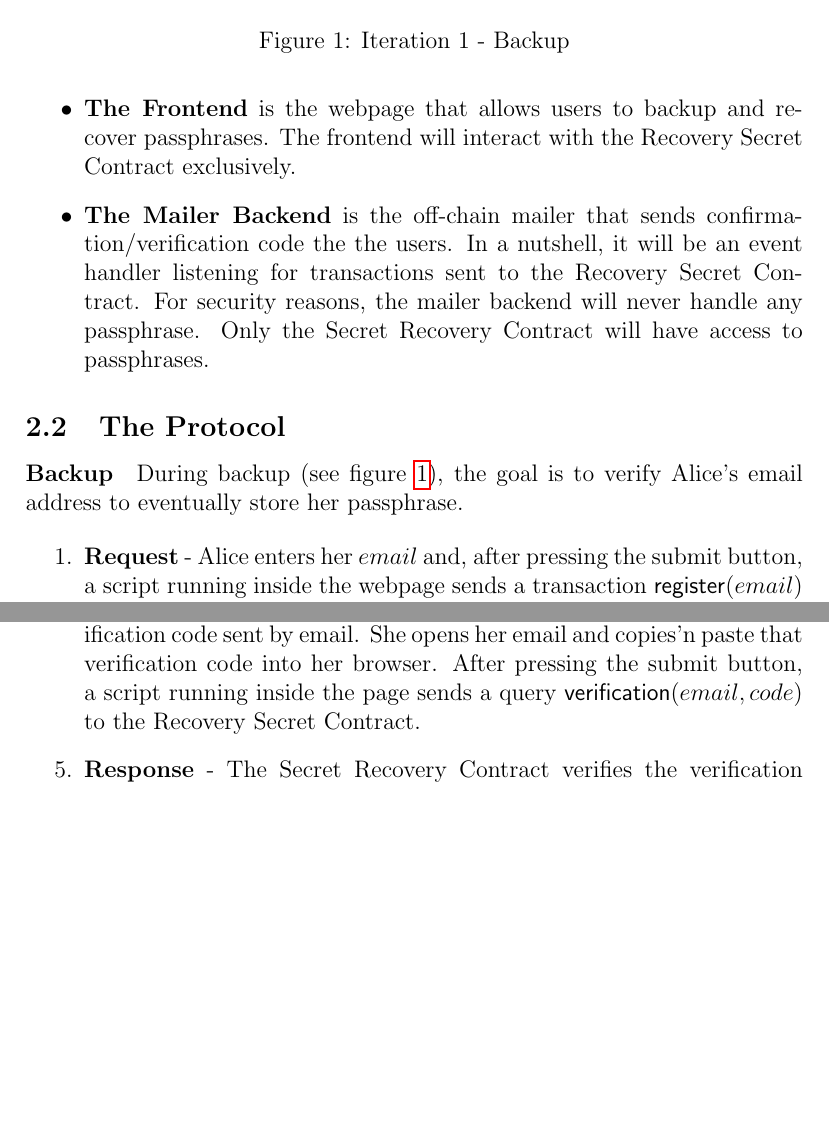
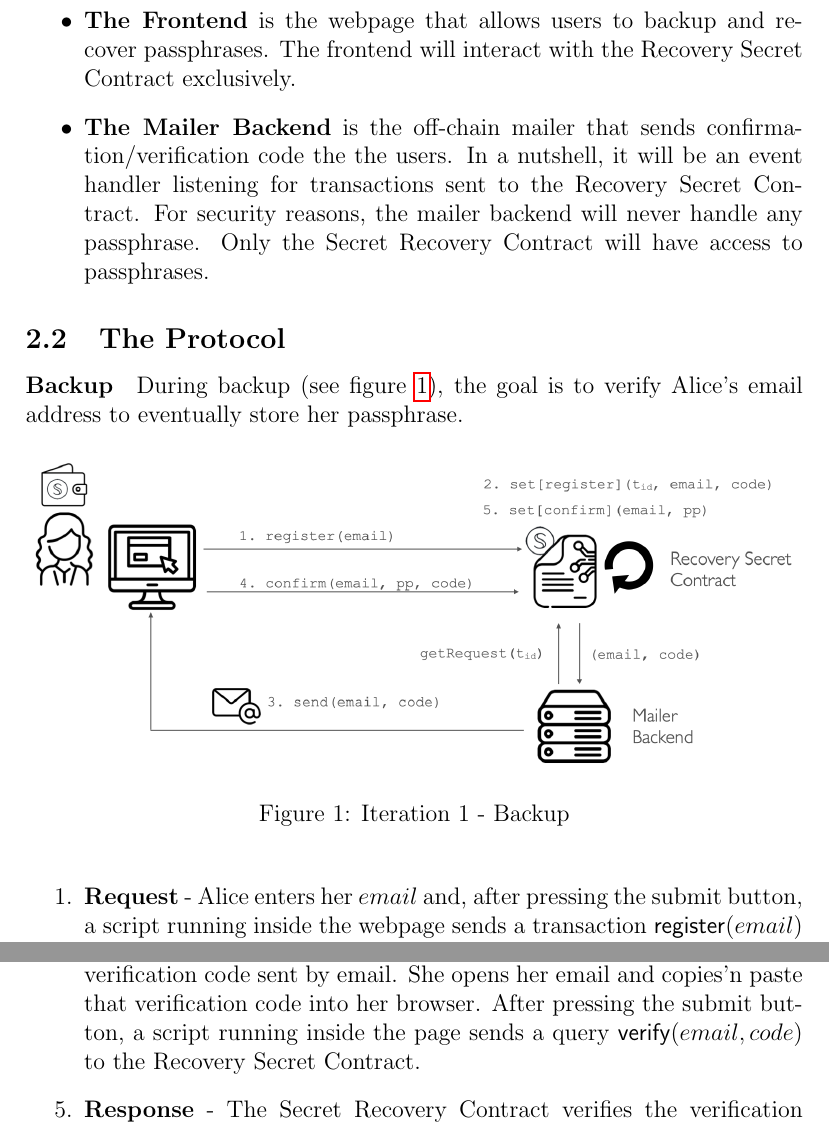
Before and after one commit to prifilabs/decentralized-mnemonic-backup, a LaTeX document (whitepaper/whitepaper.tex): two parts of pages 4 and 6 of 16, joined at a grey line, cut so that both start at the same text, the shorter picture padded with empty space. The pictures show the PDF file whitepaper/whitepaper.pdf that the author committed with the source.

Commit message:
David's fixes

```diff
--- a/whitepaper/whitepaper.tex
+++ b/whitepaper/whitepaper.tex
@@ -91,7 +91,7 @@ During backup (see figure~\ref{it1:backup}), the goal is to verify Alice's email
 
  % To do so, Alice will need to send a transaction to the Recovery Secret Contract. Here, we recommend her to create a throwaway Secret account.
 
-\begin{figure}
+\begin{figure}[h!]
   \includegraphics[width=\linewidth]{./media/media-001.png}
   \caption{Iteration 1 - Backup}
   \label{it1:backup}
@@ -111,7 +111,7 @@ During recovery (see figure~\ref{it1:recovery}), the goal is to verify Alice's e
 
 % To do so, Alice needs to create yet another throwaway Secret account to send a transaction to the Recovery Smart Contract. Indeed, it cannot require Alice to use the same Secret account that she used for the backup. If Alice needs to recover a passphrase, she probably no longer have access to it anyway.
 
-\begin{figure}
+\begin{figure}[h!]
   \includegraphics[width=\linewidth]{./media/media-002.png}
   \caption{Iteration 1 - Recovery}
   \label{it1:recovery}
@@ -121,7 +121,7 @@ During recovery (see figure~\ref{it1:recovery}), the goal is to verify Alice's e
 \item {\bf Request} - Alice enters her $email$ and, after pressing the submit button, a script running inside the webpage sends a transaction {\bf $\ms{recover}(email)$} to the Recovery Secret Contract to the Secret Network using a throwaway Secret account that Alice has just provisioned.
 \item {\bf Registration} - The Secret Recovery Contract generates a random verification code and stores the record $(t_{id}, email, code)$ in the {\tt recover} dataset.
 \item {\bf Emailing} - Once the request transaction has been validated, an event handler is triggered on the Mailer Backend that queries the Recovery Secret Contract for the email and verification code associated with the transaction id. Thus, the Mailer Backend sends the verification code to Alice by email.
-\item {\bf Verification} - Now, Alice sees a webpage that asks her to enter the verification code sent by email. She opens her email and copies'n paste that verification code into her browser. After pressing the submit button, a script running inside the page sends a query $\ms{verification}(email, code)$ to the Recovery Secret Contract.
+\item {\bf Verification} - Now, Alice sees a webpage that asks her to enter the verification code sent by email. She opens her email and copies'n paste that verification code into her browser. After pressing the submit button, a script running inside the page sends a query $\ms{verify}(email, code)$ to the Recovery Secret Contract.
 \item {\bf Response} - The Secret Recovery Contract verifies the verification code, retrieves the corresponding record from the {\tt recover} dataset and returns the passphrase.
 \end{enumerate}
 
@@ -142,7 +142,7 @@ Indeed, all of these security threats are not acceptable and we are going to add
 
 As discussed earlier, we should not store all users' passphrases in the same Secret contract in case that contract gets breached. Actually, it would be safer to store each passphrase in its own contract and have those contracts be owned by different accounts. So, for this second iteration, let us try a different approach. Let us have Alice creating a throwaway Secret account to mint a Secret NFT embedding the passphrase as a secret metadata. Then, she sends that NFT to her friend Charlie as a way to backup her passphrase. When the doomsday comes, she could recover her passphrase by asking Charlie to send her NFT back. Indeed, this approach is not secure since Charlie could access the passphrase as soon as he owns the NFT. A solution to that is to have Alice encrypting her passphrase when minting the NFT so that Charlie cannot decrypt without the key. However, we have another problem now, where to store the key when Alice needs it to recover her passphrase? We could actually adopt the same approach as describe in iteration 1. Instead of storing all passphrases in the Recovery Smart Contract, we could store all users' encryption keys. But, did not we say that this was insecure? It is more secure actually. While it is true that all the keys would be exposed if the contract is breached, however, those keys are now worthless if the attacker is not able to locate and regain those NFTs one by one to extract each passphrase. Our system is more secure since breaking those passphrases is now lot harder for the attacker. \\
 
-There were two other problems we identified in iteration 1 that do not go away with our new NFT approach. First, if an attacker could hacks into Alice's backup account, he could recover the key sent to the Recovery Secret Contract. Secondly, if an attacker hacks into the mailer backup, he could also recover the key by getting the verification code. In this approach we fix those two problems by implementing the Diffie-Hellman Key Exchange key protocol on the Secret blockchain. The goal is to have Alice's account and the Recover Secret Contract negotiate a key without exchanging it explicitly during the backup phase.
+There were two other problems we identified in iteration 1 that do not go away with our new NFT approach. First, if an attacker could hacks into Alice's backup account, he could recover the key sent to the Recovery Secret Contract. Secondly, if an attacker could hacks into the mailer backup, he could also recover the key by getting the verification code. In this approach we fix those two problems by implementing the Diffie-Hellman Key Exchange key protocol on the Secret blockchain. The goal is to have Alice's account and the Recover Secret Contract negotiate a key without exchanging it explicitly during the backup phase.
 
 \subsection{The Diffie-Hellman Key Exchange Protocol}
 
@@ -231,7 +231,7 @@ Shamir's Secret Sharing scheme is a cryptography protocol usually used for split
 
 \section{Value Capture for Secret Network Ecosystem}
 
-This backup system will demonstrate that the Secret Network privacy model is adequate to keep sensitive information confidential. Key features of Secret NFTs: secret metada and private ownership \\
+This backup system will demonstrate that the Secret Network privacy model is adequate to keep sensitive information confidential relying on two important features of Secret NFTs: secret metada and private ownership \\
 
 Why implementing our backup system on Secret Network rather than Ethereum? Is it because Ethereum-based NFTs do not have secret metadata? Not really since we could have created a password protected version of the share and hid it inside a public NFT image using Steganography \cite{Steganography}. The real problem is that if an attacker knows that an NFT contains a share to recover a mnemonic phrase, he or she will be able to locate all others NFTs that contains the other shares easily since ownership is public on Ethereum. The fact that Secret NFTs protects the ownership is the key feature that makes our backup system secured.
 
```
Also changed, not shown: whitepaper/media/media-001.png, whitepaper/media/media-002.png, whitepaper/media/media-003.png, whitepaper/media/media-004.png, whitepaper/media/media-005.png, whitepaper/whitepaper.pdf, whitepaper/whitepaper.tex (6 more changed lines), 1 other file.
